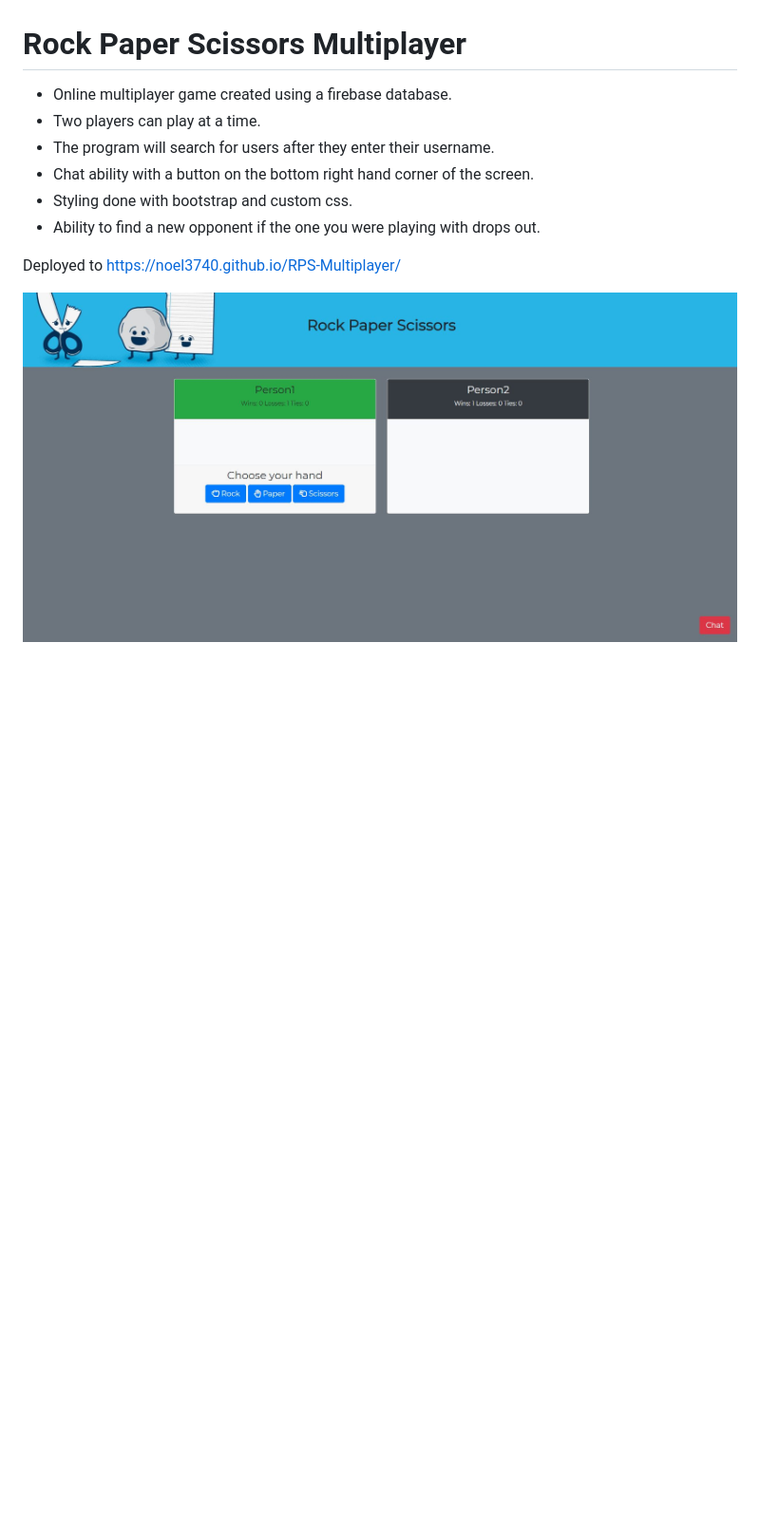
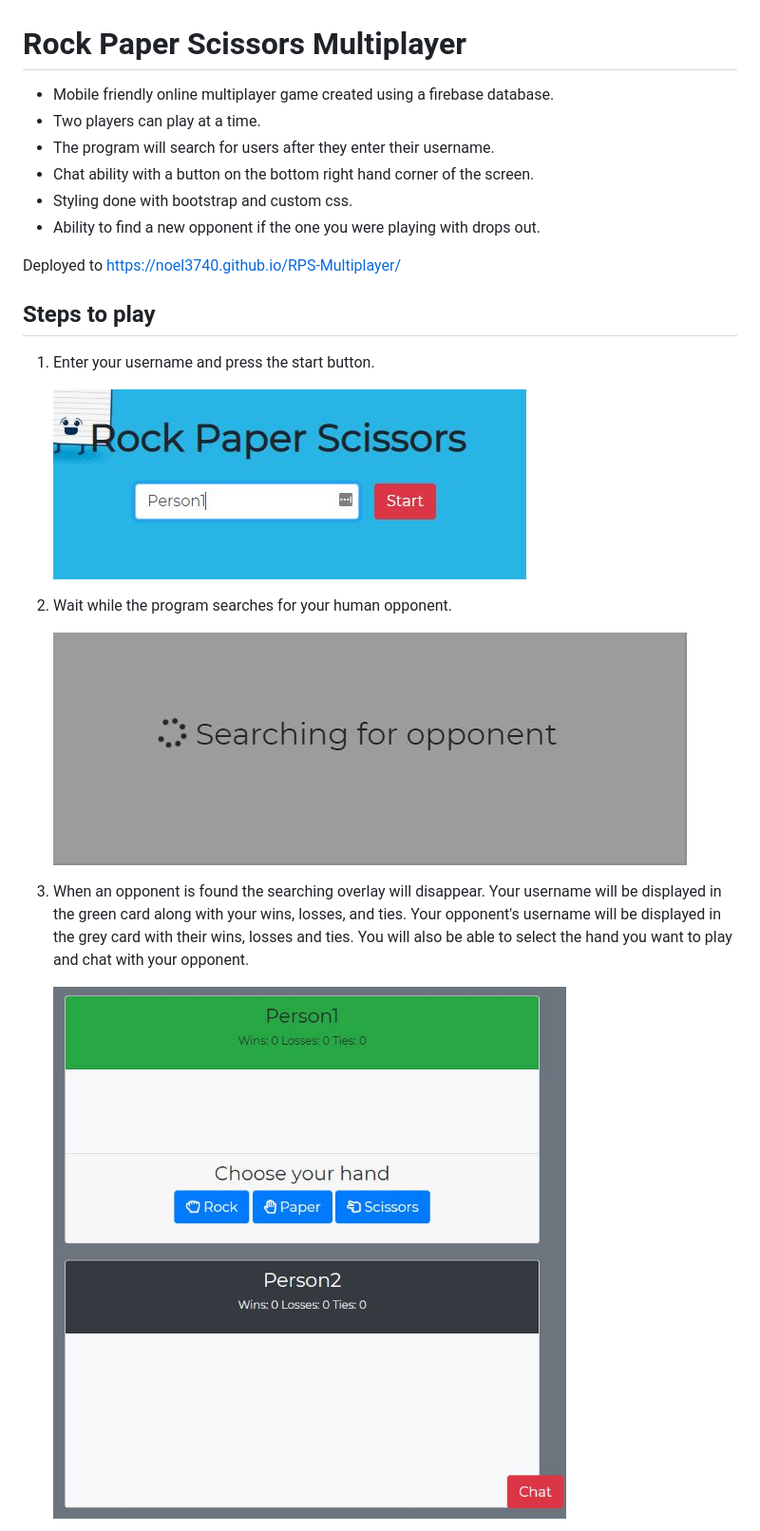
Before and after one commit to noel3740/RPS-Multiplayer, a Markdown page: README.md, the part around the change printed below. Shown: that part at 95% size. Drawn GitHub-style; pictures changed too: screenshots/game-started.JPG (added), screenshots/searching.JPG (added), screenshots/username.JPG (added); blank space fills up the shorter version.

Commit message:
Adding detailed steps to play in readme along with screenshots.

```diff
--- a/README.md
+++ b/README.md
@@ -1,6 +1,6 @@
 # Rock Paper Scissors Multiplayer
 
-* Online multiplayer game created using a firebase database.
+* Mobile friendly online multiplayer game created using a firebase database.
 * Two players can play at a time.
 * The program will search for users after they enter their username.
 * Chat ability with a button on the bottom right hand corner of the screen.
@@ -9,4 +9,17 @@
 
 Deployed to https://noel3740.github.io/RPS-Multiplayer/
 
-![](screenshot.JPG "Screenshot of Program")
+## Steps to play
+
+1. Enter your username and press the start button.
+
+    ![](screenshots/username.JPG "Screenshot of Username")
+
+2. Wait while the program searches for your human opponent.
+
+    ![](screenshots/searching.JPG "Screenshot of Searching")
+
+3. When an opponent is found the searching overlay will disappear. Your username will be displayed in the green card along with your wins, losses, and ties. Your opponent's username will be displayed in the grey card with their wins, losses and ties. You will also be able to select the hand you want to play and chat with your opponent.
+
+    ![](screenshots/game-started.JPG "Screenshot of Game Started")
+
```
Also changed, not shown: other parts of README.md (+12 -0 lines), screenshots/chat-glow.gif (added), screenshots/chat.JPG (added), screenshots/results.JPG (added).
